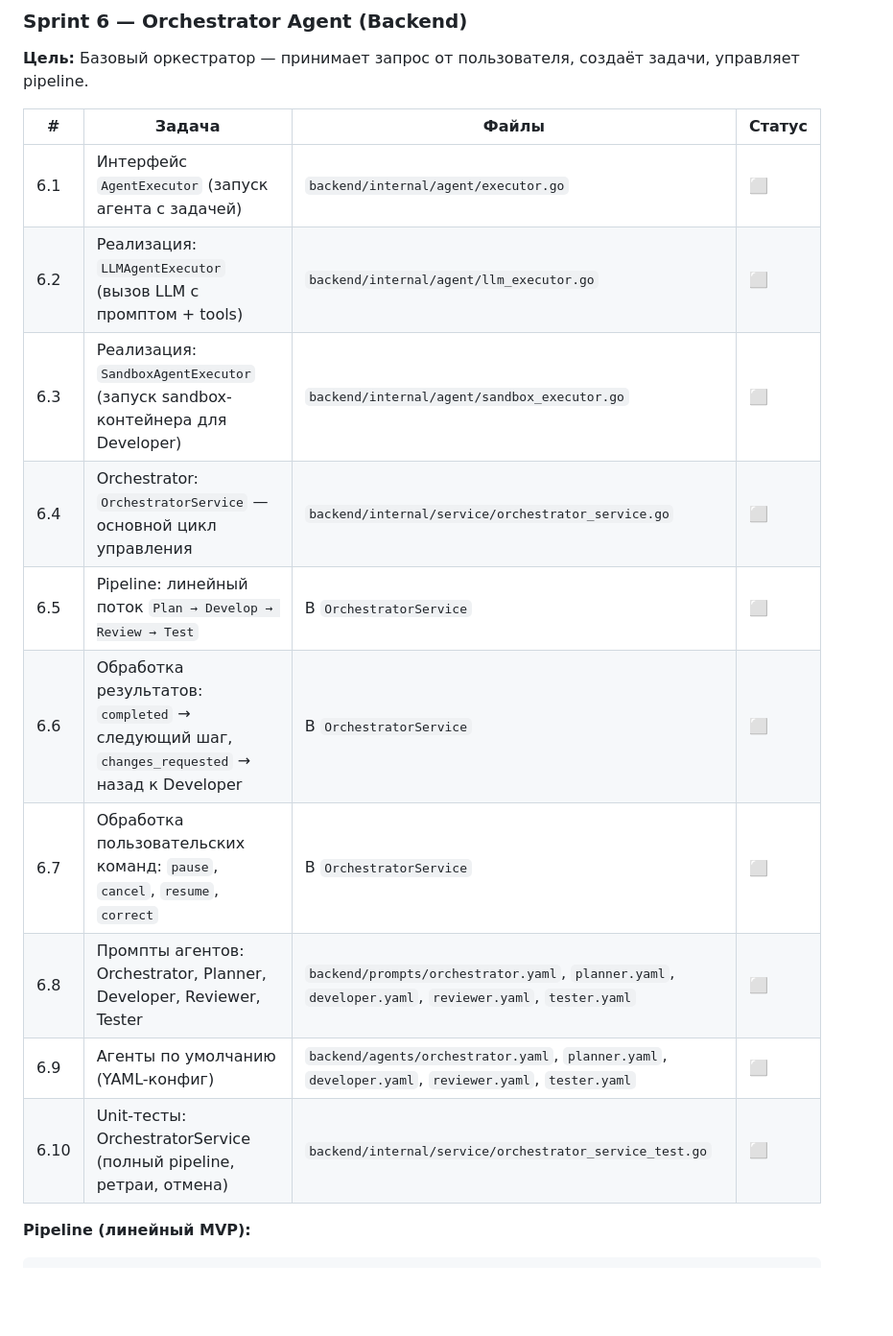
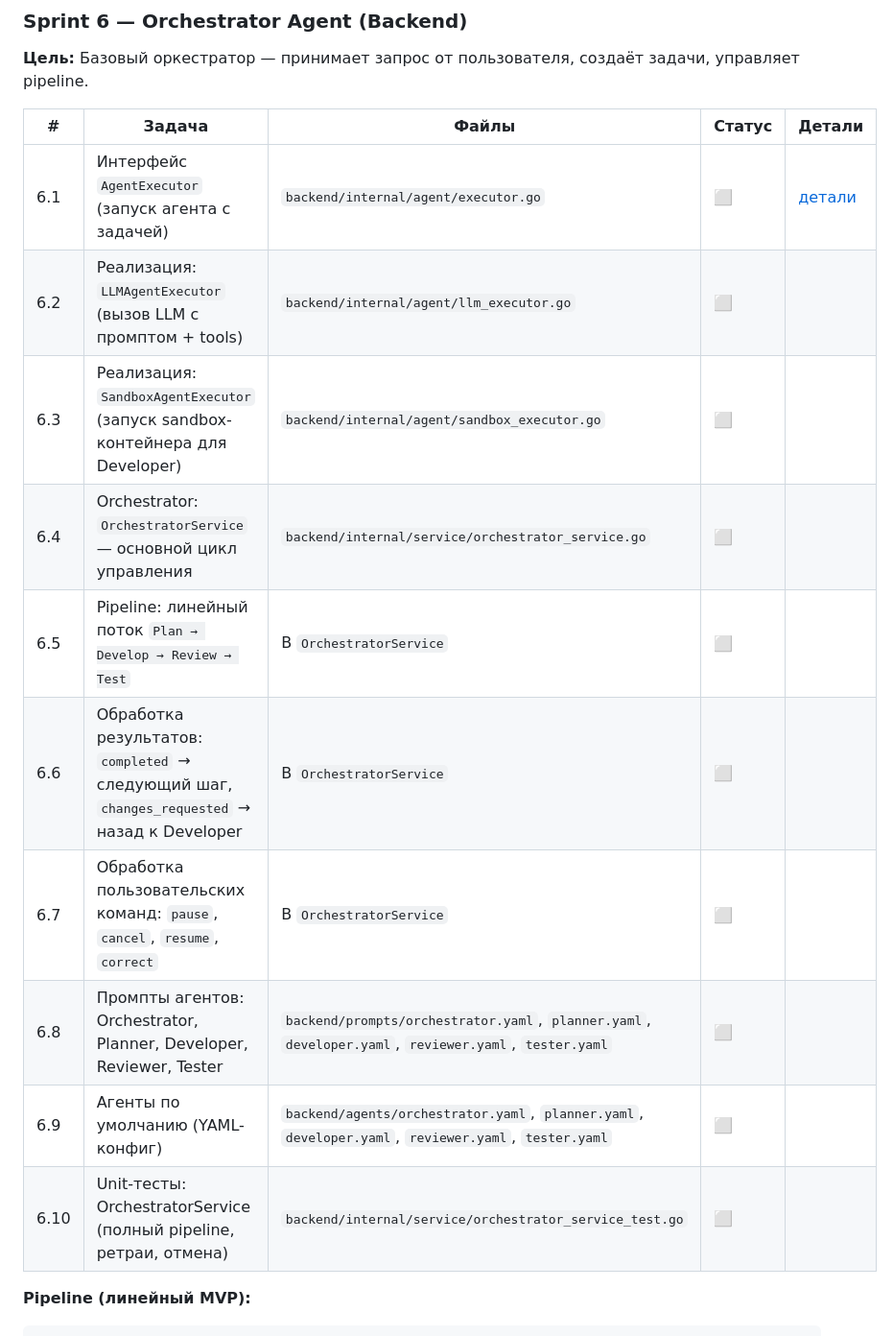
Before and after one commit to tereshed/devteam, a Markdown page: README.md, the part around the change. Shown at 96% size. Rendered like a GitHub page; blank space fills up the shorter version.

````diff
--- a/README.md
+++ b/README.md
@@ -186,18 +186,18 @@
 
 **Цель:** Базовый оркестратор — принимает запрос от пользователя, создаёт задачи, управляет pipeline.
 
-| # | Задача | Файлы | Статус |
-|---|--------|-------|--------|
-| 6.1 | Интерфейс `AgentExecutor` (запуск агента с задачей) | `backend/internal/agent/executor.go` | ⬜ |
-| 6.2 | Реализация: `LLMAgentExecutor` (вызов LLM с промптом + tools) | `backend/internal/agent/llm_executor.go` | ⬜ |
-| 6.3 | Реализация: `SandboxAgentExecutor` (запуск sandbox-контейнера для Developer) | `backend/internal/agent/sandbox_executor.go` | ⬜ |
-| 6.4 | Orchestrator: `OrchestratorService` — основной цикл управления | `backend/internal/service/orchestrator_service.go` | ⬜ |
-| 6.5 | Pipeline: линейный поток `Plan → Develop → Review → Test` | В `OrchestratorService` | ⬜ |
-| 6.6 | Обработка результатов: `completed` → следующий шаг, `changes_requested` → назад к Developer | В `OrchestratorService` | ⬜ |
-| 6.7 | Обработка пользовательских команд: `pause`, `cancel`, `resume`, `correct` | В `OrchestratorService` | ⬜ |
-| 6.8 | Промпты агентов: Orchestrator, Planner, Developer, Reviewer, Tester | `backend/prompts/orchestrator.yaml`, `planner.yaml`, `developer.yaml`, `reviewer.yaml`, `tester.yaml` | ⬜ |
-| 6.9 | Агенты по умолчанию (YAML-конфиг) | `backend/agents/orchestrator.yaml`, `planner.yaml`, `developer.yaml`, `reviewer.yaml`, `tester.yaml` | ⬜ |
-| 6.10 | Unit-тесты: OrchestratorService (полный pipeline, ретраи, отмена) | `backend/internal/service/orchestrator_service_test.go` | ⬜ |
+| # | Задача | Файлы | Статус | Детали |
+|---|--------|-------|--------|--------|
+| 6.1 | Интерфейс `AgentExecutor` (запуск агента с задачей) | `backend/internal/agent/executor.go` | ⬜ | [детали](docs/tasks/6.1-agent-executor-interface.md) |
+| 6.2 | Реализация: `LLMAgentExecutor` (вызов LLM с промптом + tools) | `backend/internal/agent/llm_executor.go` | ⬜ | |
+| 6.3 | Реализация: `SandboxAgentExecutor` (запуск sandbox-контейнера для Developer) | `backend/internal/agent/sandbox_executor.go` | ⬜ | |
+| 6.4 | Orchestrator: `OrchestratorService` — основной цикл управления | `backend/internal/service/orchestrator_service.go` | ⬜ | |
+| 6.5 | Pipeline: линейный поток `Plan → Develop → Review → Test` | В `OrchestratorService` | ⬜ | |
+| 6.6 | Обработка результатов: `completed` → следующий шаг, `changes_requested` → назад к Developer | В `OrchestratorService` | ⬜ | |
+| 6.7 | Обработка пользовательских команд: `pause`, `cancel`, `resume`, `correct` | В `OrchestratorService` | ⬜ | |
+| 6.8 | Промпты агентов: Orchestrator, Planner, Developer, Reviewer, Tester | `backend/prompts/orchestrator.yaml`, `planner.yaml`, `developer.yaml`, `reviewer.yaml`, `tester.yaml` | ⬜ | |
+| 6.9 | Агенты по умолчанию (YAML-конфиг) | `backend/agents/orchestrator.yaml`, `planner.yaml`, `developer.yaml`, `reviewer.yaml`, `tester.yaml` | ⬜ | |
+| 6.10 | Unit-тесты: OrchestratorService (полный pipeline, ретраи, отмена) | `backend/internal/service/orchestrator_service_test.go` | ⬜ | |
 
 **Pipeline (линейный MVP):**
 ```
````
Also changed, not shown: docs/tasks/6.1-agent-executor-interface.md (added, +298 -0 lines).
